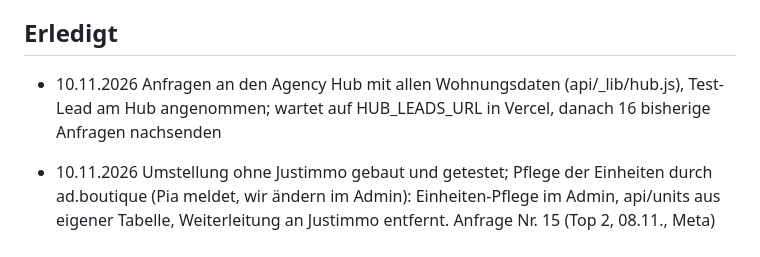
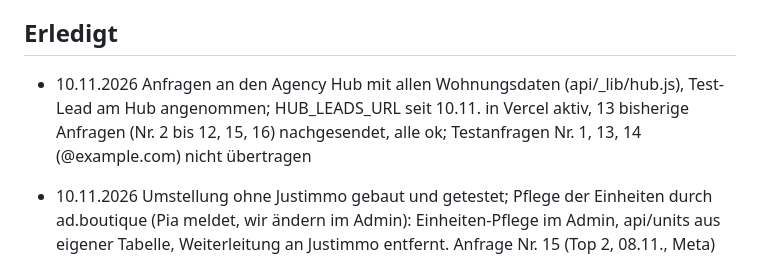
Before and after one commit to Ad-Boutique/zimmermannplatz, a Markdown page: STATUS.md, the part around the change. GitHub-like rendering.

Commit message:
STATUS: Hub aktiv, Anfragen nachgesendet
Co-Authored-By: Claude Opus 5.5 <noreply@anthropic.com>

```diff
--- a/STATUS.md
+++ b/STATUS.md
@@ -27,7 +27,7 @@ Stand 02.10.2026
 
 ## Erledigt
 
-- 10.11.2026 Anfragen an den Agency Hub mit allen Wohnungsdaten (api/_lib/hub.js), Test-Lead am Hub angenommen; wartet auf HUB_LEADS_URL in Vercel, danach 16 bisherige Anfragen nachsenden
+- 10.11.2026 Anfragen an den Agency Hub mit allen Wohnungsdaten (api/_lib/hub.js), Test-Lead am Hub angenommen; HUB_LEADS_URL seit 10.11. in Vercel aktiv, 13 bisherige Anfragen (Nr. 2 bis 12, 15, 16) nachgesendet, alle ok; Testanfragen Nr. 1, 13, 14 (@example.com) nicht übertragen
 - 10.11.2026 Umstellung ohne Justimmo gebaut und getestet; Pflege der Einheiten durch ad.boutique (Pia meldet, wir ändern im Admin): Einheiten-Pflege im Admin, api/units aus eigener Tabelle, Weiterleitung an Justimmo entfernt. Anfrage Nr. 15 (Top 2, 08.11., Meta) wurde von Justimmo abgelehnt (Ein-Wort-Name), liegt in der Datenbank
 - 04.11.2026 Herkunft jeder Anfrage (UTM, Klick-Kennung, Verweis) in DB, Admin, CSV; Conversions API nur mit Marketing-Einwilligung, gleiche eventID wie Pixel (wie Am Waldrain). Wartet auf META_CAPI_TOKEN in Vercel. Kontaktanfragen Nr. 6 und 8 vom 15.10. liegen ungelesen in der Datenbank (keine Mail, kein Admin)
 - 04.11.2026 Meta-Pixel 2161920534711801 auf allen Seiten, lädt nur nach Einwilligung "Marketing" (type="text/plain" data-consent, kein noscript-Pixel); Lead-Ereignis bei erfolgreicher Finder-Anfrage (nur Top, keine Personendaten); Widerruf ruft fbq consent revoke
```
